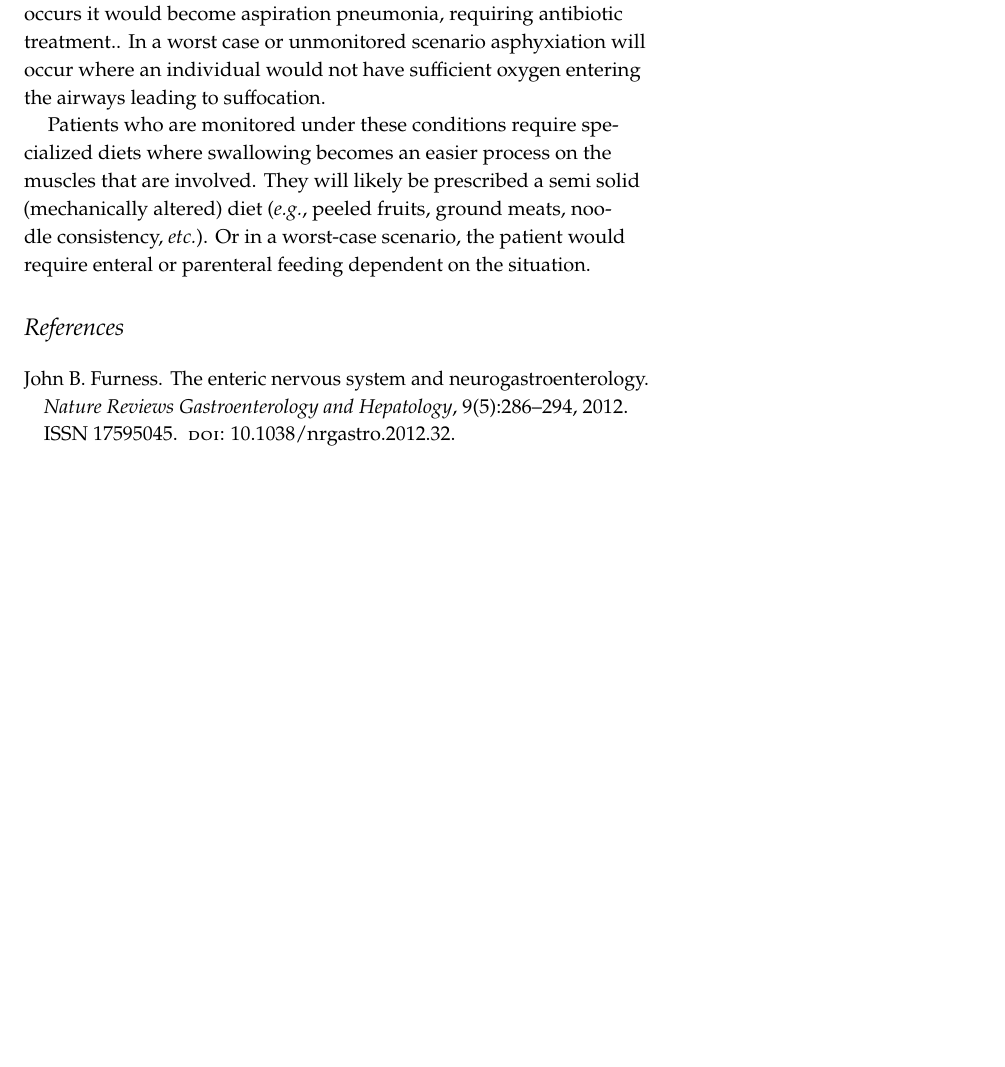
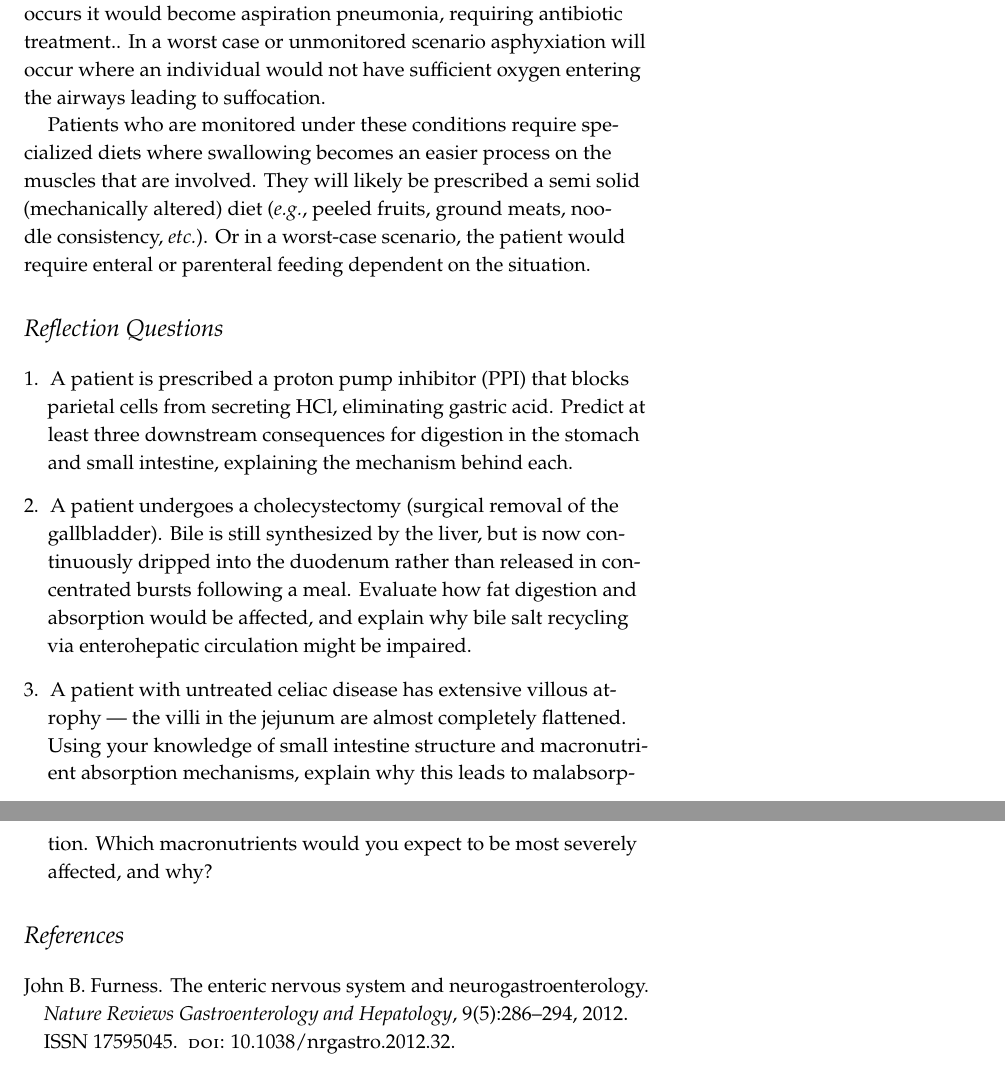
Before and after one commit to BridgesLab/MolecularNutrition, a LaTeX document (tex/digestive-tract-introduction.tex): part of page 12 of 13 before the commit and two parts of pages 12 and 13 of 13 after it, the two joined at a grey line, cut so that both start at the same text, the shorter picture padded with empty space. Compiled offline with pdfLaTeX.

Commit message:
Created sample questions for digestive tract introduction, this is part of issue #13

```diff
--- a/tex/digestive-tract-introduction.tex
+++ b/tex/digestive-tract-introduction.tex
@@ -227,6 +227,13 @@ Remember that the respiratory tract and digestive tract are separate systems in
 
 Patients who are monitored under these conditions require specialized diets where swallowing becomes an easier process on the muscles that are involved. They will likely be prescribed a semi solid (mechanically altered) diet (\textit{e.g.}, peeled fruits, ground meats, noodle consistency, \textit{etc.}). Or in a worst-case scenario, the patient would require enteral or parenteral feeding dependent on the situation.
 
+\section{Reflection Questions}
+\begin{enumerate}
+\item A patient is prescribed a proton pump inhibitor (PPI) that blocks parietal cells from secreting HCl, eliminating gastric acid. Predict at least three downstream consequences for digestion in the stomach and small intestine, explaining the mechanism behind each.
+\item A patient undergoes a cholecystectomy (surgical removal of the gallbladder). Bile is still synthesized by the liver, but is now continuously dripped into the duodenum rather than released in concentrated bursts following a meal. Evaluate how fat digestion and absorption would be affected, and explain why bile salt recycling via enterohepatic circulation might be impaired.
+\item A patient with untreated celiac disease has extensive villous atrophy --- the villi in the jejunum are almost completely flattened. Using your knowledge of small intestine structure and macronutrient absorption mechanisms, explain why this leads to malabsorption. Which macronutrients would you expect to be most severely affected, and why?
+\end{enumerate}
+
 \bibliography{library}
 \bibliographystyle{plainnat}
 
```
